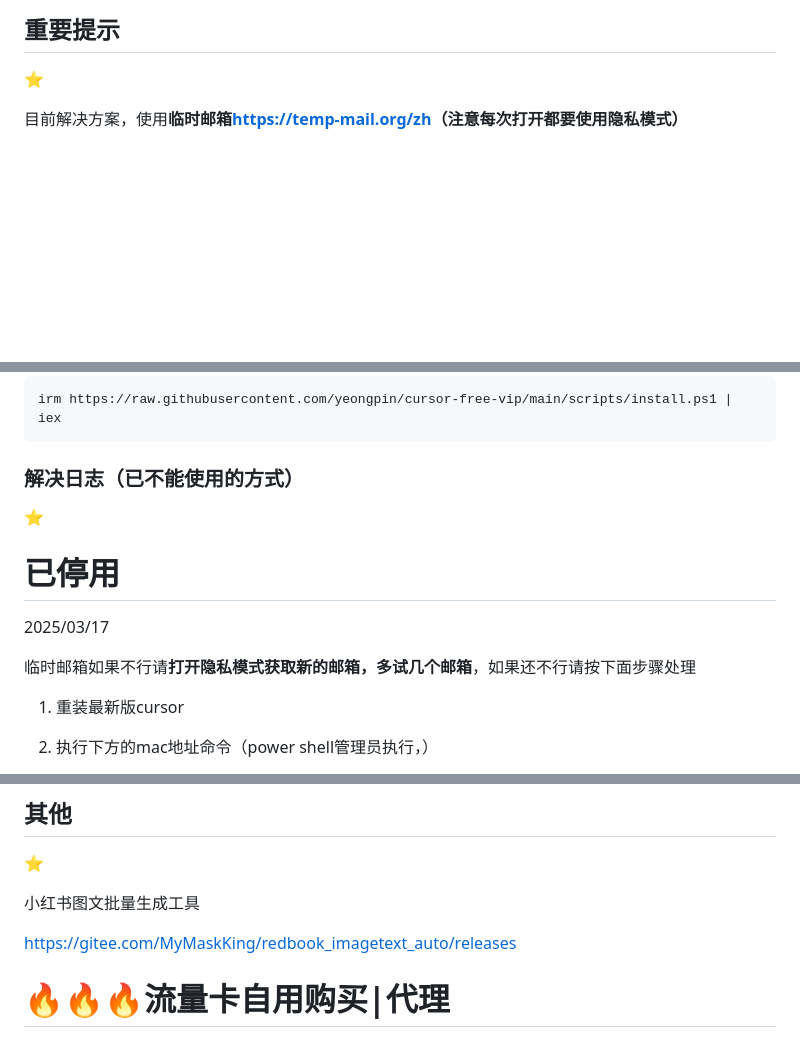
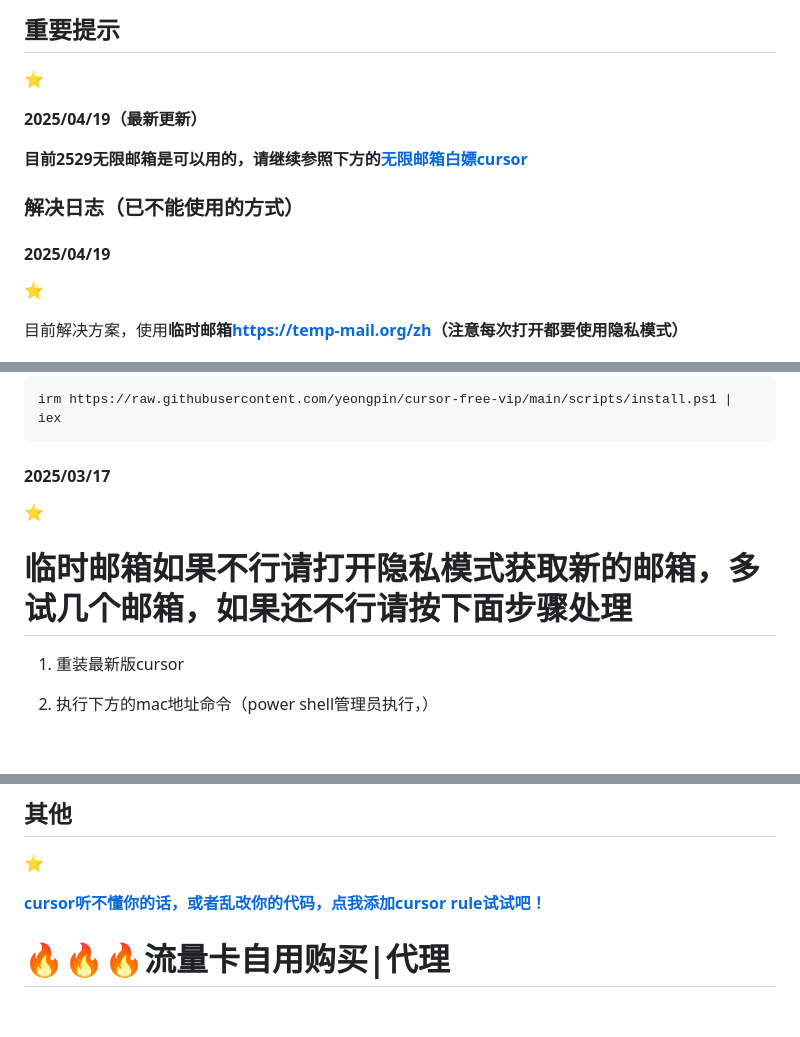
Before and after one commit to zcr07/zcr05.github.io, a Markdown page: issues/万能文档(📋最新内容都在这！).md, 3 parts joined by grey strips. GitHub-like rendering; blank space fills up the shorter version.

Commit message:
万能文档(📋最新内容都在这！

````diff
--- a/issues/万能文档(📋最新内容都在这！).md
+++ b/issues/万能文档(📋最新内容都在这！).md
@@ -90,6 +91,16 @@
 
 ⭐
 
+**2025/04/19（最新更新）**
+
+**目前****2529无限邮箱****是可以用的，请继续参照下方的**[**无限邮箱白嫖cursor**](https://kdocs.cn/l/clf4xOs5a3Q1?linkname=iDBAMgsEVF)
+
+### 解决日志（已不能使用的方式）
+
+#### 2025/04/19
+
+⭐
+
 目前解决方案，使用**临时邮箱**[**https://temp-mail.org/zh**](https://temp-mail.org/zh)**（注意每次打开都要使用隐私模式）**
 
 # 2025/03/19
@@ -114,15 +125,11 @@
 irm https://raw.githubusercontent.com/yeongpin/cursor-free-vip/main/scripts/install.ps1 | iex
 ```
 
-### 解决日志（已不能使用的方式）
+#### 2025/03/17
 
 ⭐
 
-# **已停用**
-
-2025/03/17
-
-临时邮箱如果不行请**打开隐私模式获取新的邮箱，多试几个邮箱**，如果还不行请按下面步骤处理
+# 临时邮箱如果不行请**打开隐私模式获取新的邮箱，多试几个邮箱**，如果还不行请按下面步骤处理
 
 1.  重装最新版cursor
 
@@ -180,9 +187,7 @@ irm https://aizaozao.com/accelerate.php/https://raw.githubusercontent.com/yuaoti
 
 ⭐
 
-小红书图文批量生成工具
-
-[https://gitee.com/MyMaskKing/redbook_imagetext_auto/releases](https://gitee.com/MyMaskKing/redbook_imagetext_auto/releases)
+[**cursor听不懂你的话，或者乱改你的代码，点我添加cursor rule试试吧！**](https://kdocs.cn/l/cjl7T7LPcMWT)
 
 # 🔥🔥🔥流量卡自用购买|代理
 
````
Also changed, not shown: other parts of issues/万能文档(📋最新内容都在这！).md (+2 -1 lines).
